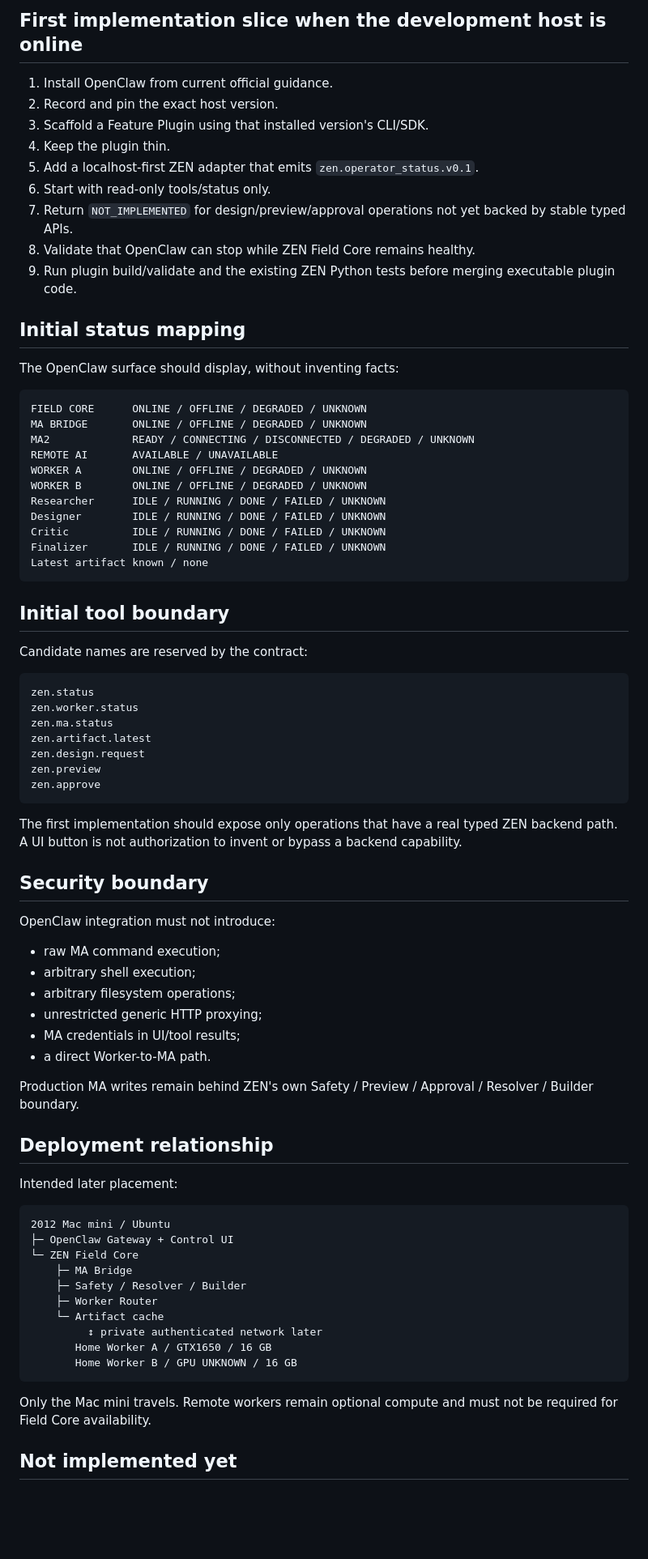
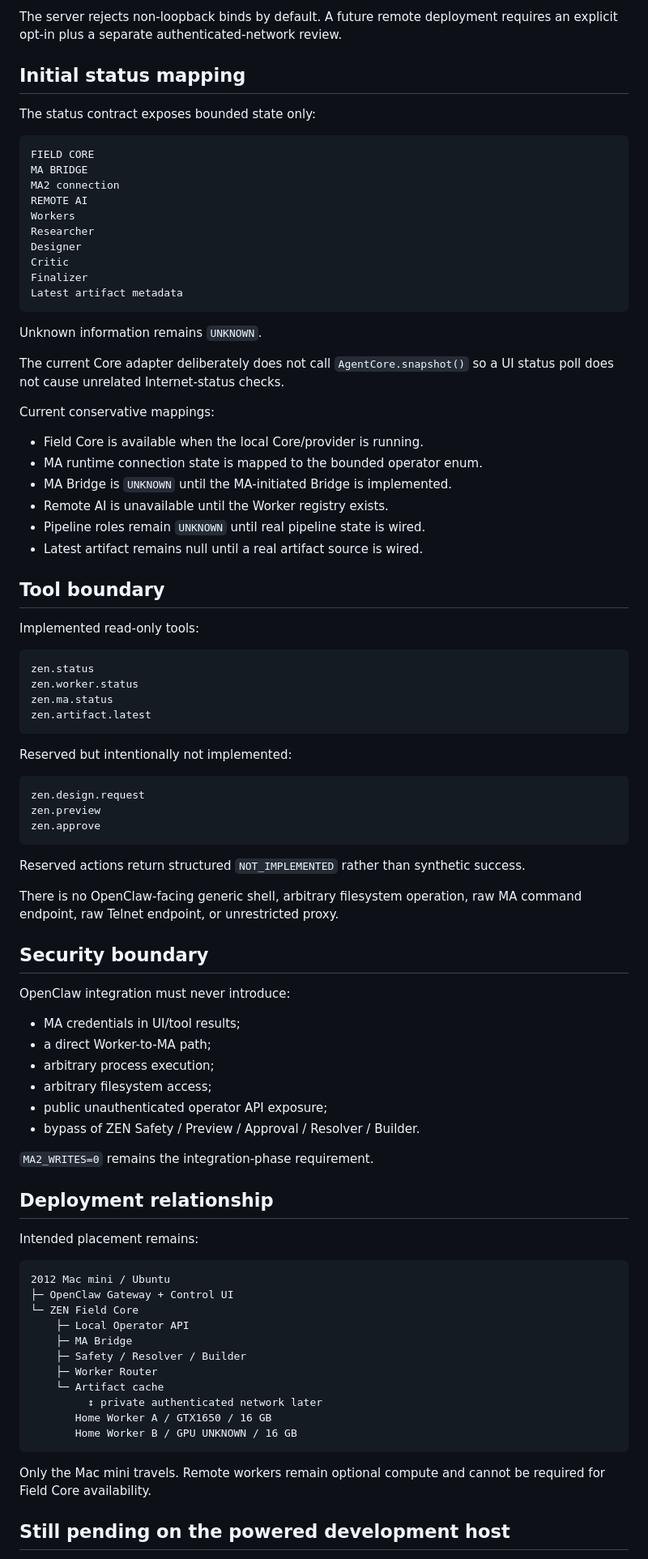
Before and after one commit to zen0904/ZEN-MA2-Agent, a Markdown page: docs/ZEN_OPENCLAW_INTEGRATION.md, the part around one of its changes. Shown at 81% size. Rendered like a GitHub page; blank space fills up the shorter version.

Commit message:
Update OpenClaw integration status

````diff
--- a/docs/ZEN_OPENCLAW_INTEGRATION.md
+++ b/docs/ZEN_OPENCLAW_INTEGRATION.md
@@ -73,77 +72,85 @@ Official references:
 
-## First implementation slice when the development host is online
-
-1. Install OpenClaw from current official guidance.
-2. Record and pin the exact host version.
-3. Scaffold a Feature Plugin using that installed version's CLI/SDK.
-4. Keep the plugin thin.
-5. Add a localhost-first ZEN adapter that emits
-   `zen.operator_status.v0.1`.
-6. Start with read-only tools/status only.
-7. Return `NOT_IMPLEMENTED` for design/preview/approval operations not yet
-   backed by stable typed APIs.
-8. Validate that OpenClaw can stop while ZEN Field Core remains healthy.
-9. Run plugin build/validate and the existing ZEN Python tests before merging
-   executable plugin code.
+The server rejects non-loopback binds by default. A future remote deployment
+requires an explicit opt-in plus a separate authenticated-network review.
 
 ## Initial status mapping
 
-The OpenClaw surface should display, without inventing facts:
+The status contract exposes bounded state only:
 
 ```text
-FIELD CORE      ONLINE / OFFLINE / DEGRADED / UNKNOWN
-MA BRIDGE       ONLINE / OFFLINE / DEGRADED / UNKNOWN
-MA2             READY / CONNECTING / DISCONNECTED / DEGRADED / UNKNOWN
-REMOTE AI       AVAILABLE / UNAVAILABLE
-WORKER A        ONLINE / OFFLINE / DEGRADED / UNKNOWN
-WORKER B        ONLINE / OFFLINE / DEGRADED / UNKNOWN
-Researcher      IDLE / RUNNING / DONE / FAILED / UNKNOWN
-Designer        IDLE / RUNNING / DONE / FAILED / UNKNOWN
-Critic          IDLE / RUNNING / DONE / FAILED / UNKNOWN
-Finalizer       IDLE / RUNNING / DONE / FAILED / UNKNOWN
-Latest artifact known / none
+FIELD CORE
+MA BRIDGE
+MA2 connection
+REMOTE AI
+Workers
+Researcher
+Designer
+Critic
+Finalizer
+Latest artifact metadata
 ```
 
-## Initial tool boundary
+Unknown information remains `UNKNOWN`.
 
-Candidate names are reserved by the contract:
+The current Core adapter deliberately does not call `AgentCore.snapshot()` so a
+UI status poll does not cause unrelated Internet-status checks.
+
+Current conservative mappings:
+
+- Field Core is available when the local Core/provider is running.
+- MA runtime connection state is mapped to the bounded operator enum.
+- MA Bridge is `UNKNOWN` until the MA-initiated Bridge is implemented.
+- Remote AI is unavailable until the Worker registry exists.
+- Pipeline roles remain `UNKNOWN` until real pipeline state is wired.
+- Latest artifact remains null until a real artifact source is wired.
+
+## Tool boundary
+
+Implemented read-only tools:
 
 ```text
 zen.status
 zen.worker.status
 zen.ma.status
 zen.artifact.latest
+```
+
+Reserved but intentionally not implemented:
+
+```text
 zen.design.request
 zen.preview
 zen.approve
 ```
 
-The first implementation should expose only operations that have a real typed
-ZEN backend path. A UI button is not authorization to invent or bypass a
-backend capability.
+Reserved actions return structured `NOT_IMPLEMENTED` rather than synthetic
+success.
+
+There is no OpenClaw-facing generic shell, arbitrary filesystem operation, raw
+MA command endpoint, raw Telnet endpoint, or unrestricted proxy.
 
 ## Security boundary
 
-OpenClaw integration must not introduce:
+OpenClaw integration must never introduce:
 
-- raw MA command execution;
-- arbitrary shell execution;
-- arbitrary filesystem operations;
-- unrestricted generic HTTP proxying;
 - MA credentials in UI/tool results;
-- a direct Worker-to-MA path.
+- a direct Worker-to-MA path;
+- arbitrary process execution;
+- arbitrary filesystem access;
+- public unauthenticated operator API exposure;
+- bypass of ZEN Safety / Preview / Approval / Resolver / Builder.
 
-Production MA writes remain behind ZEN's own Safety / Preview / Approval /
-Resolver / Builder boundary.
+`MA2_WRITES=0` remains the integration-phase requirement.
 
 ## Deployment relationship
 
-Intended later placement:
+Intended placement remains:
 
 ```text
 2012 Mac mini / Ubuntu
 ├─ OpenClaw Gateway + Control UI
 └─ ZEN Field Core
+    ├─ Local Operator API
     ├─ MA Bridge
     ├─ Safety / Resolver / Builder
     ├─ Worker Router
@@ -153,8 +160,8 @@ Intended later placement:
        Home Worker B / GPU UNKNOWN / 16 GB
 ```
 
-Only the Mac mini travels. Remote workers remain optional compute and must not
-be required for Field Core availability.
+Only the Mac mini travels. Remote workers remain optional compute and cannot be
+required for Field Core availability.
 
-## Not implemented yet
+## Still pending on the powered development host
 
````
Also changed, not shown: other parts of docs/ZEN_OPENCLAW_INTEGRATION.md (+64 -48 lines).
